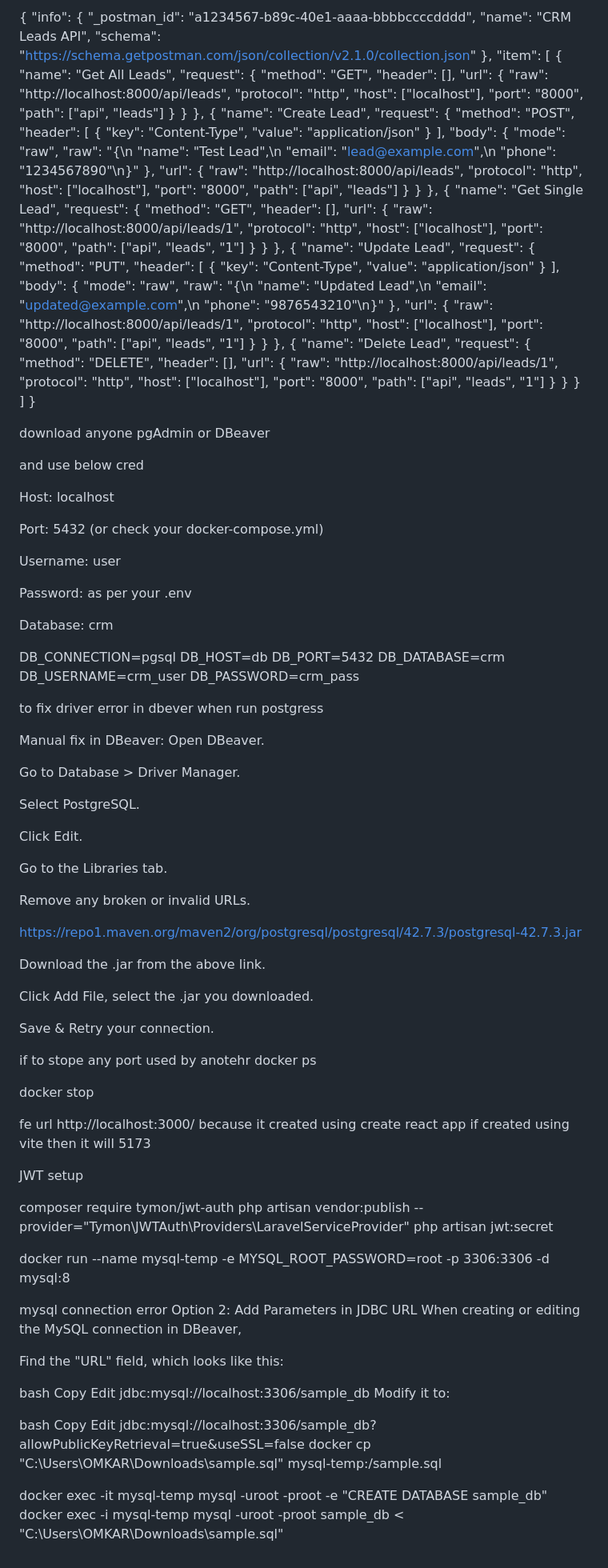
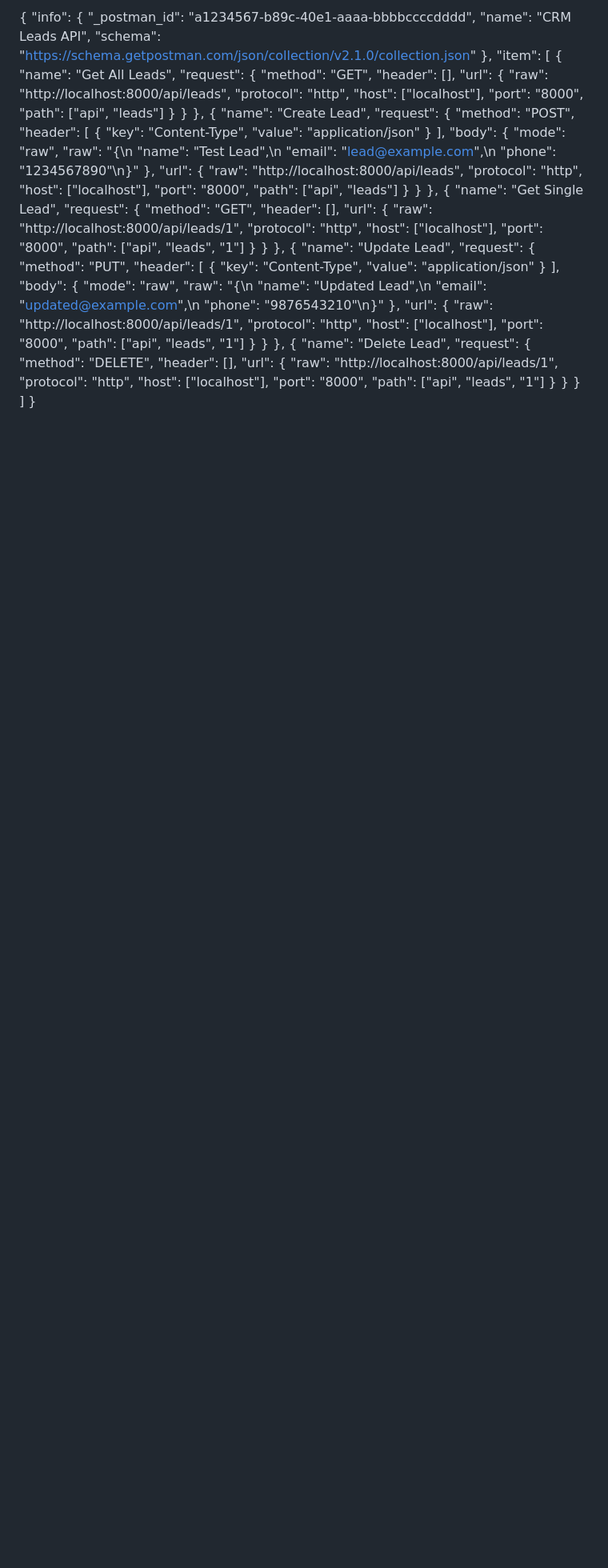
Before and after one commit to omkarchoudhary/crm-app, a Markdown page: README.md, the part around one of its changes. Shown at 80% size. Rendered like a GitHub page; blank space fills up the shorter version.

```diff
--- a/README.md
+++ b/README.md
@@ -121,84 +216,3 @@ postman collection
     }
   ]
 }
-
-
-download anyone pgAdmin or DBeaver
-
-and use below cred
-
-Host: localhost
-
-Port: 5432 (or check your docker-compose.yml)
-
-Username: user
-
-Password: as per your .env
-
-Database: crm
-
-DB_CONNECTION=pgsql
-DB_HOST=db
-DB_PORT=5432
-DB_DATABASE=crm
-DB_USERNAME=crm_user
-DB_PASSWORD=crm_pass
-
-to fix driver error in dbever when run postgress
-
-Manual fix in DBeaver:
-Open DBeaver.
-
-Go to Database > Driver Manager.
-
-Select PostgreSQL.
-
-Click Edit.
-
-Go to the Libraries tab.
-
-Remove any broken or invalid URLs.
-
-https://repo1.maven.org/maven2/org/postgresql/postgresql/42.7.3/postgresql-42.7.3.jar
-
-Download the .jar from the above link.
-
-Click Add File, select the .jar you downloaded.
-
-Save & Retry your connection.
-
-if to stope any port used by anotehr
-docker ps
-
-docker stop <container-id>
-
-fe url http://localhost:3000/ because it created using create react app if created using vite then it will 5173
-
-JWT setup
-
-composer require tymon/jwt-auth
-php artisan vendor:publish --provider="Tymon\JWTAuth\Providers\LaravelServiceProvider"
-php artisan jwt:secret
-
-docker run --name mysql-temp -e MYSQL_ROOT_PASSWORD=root -p 3306:3306 -d mysql:8
-
-mysql connection error
-Option 2: Add Parameters in JDBC URL
-When creating or editing the MySQL connection in DBeaver,
-
-Find the "URL" field, which looks like this:
-
-bash
-Copy
-Edit
-jdbc:mysql://localhost:3306/sample_db
-Modify it to:
-
-bash
-Copy
-Edit
-jdbc:mysql://localhost:3306/sample_db?allowPublicKeyRetrieval=true&useSSL=false
-docker cp "C:\Users\OMKAR\Downloads\sample.sql" mysql-temp:/sample.sql
-
-docker exec -it mysql-temp mysql -uroot -proot -e "CREATE DATABASE sample_db"
-docker exec -i mysql-temp mysql -uroot -proot sample_db < "C:\Users\OMKAR\Downloads\sample.sql"
```
Also changed, not shown: other parts of README.md (+109 -14 lines).
